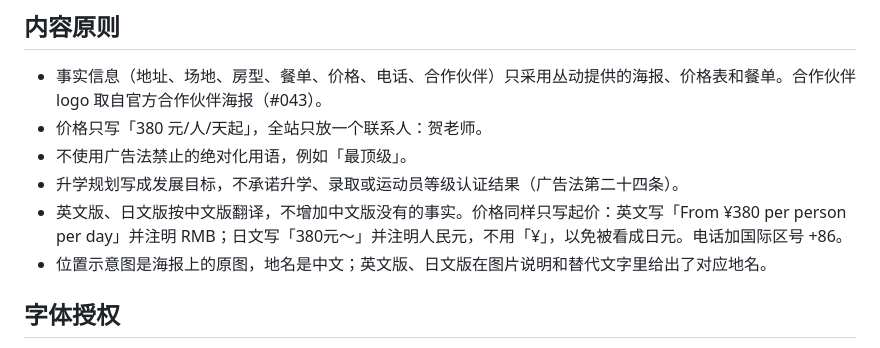
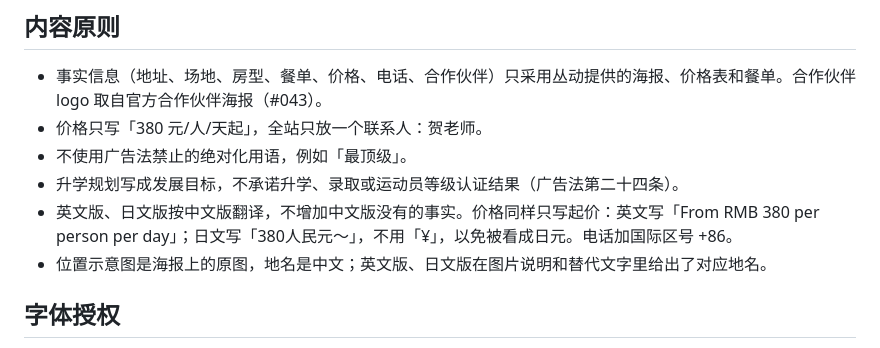
Before and after one commit to marinelj/congdong, a Markdown page: README.md, the part around the change. Rendered like a GitHub page.

Commit message:
Document explicit RMB pricing across translations
Updated English and Japanese translations for pricing and contact information in README.

```diff
--- a/README.md
+++ b/README.md
@@ -79,7 +79,7 @@ node scripts/browser-check.mjs shot  http://127.0.0.1:4322/ 390 844 out.png [--f
 - 价格只写「380 元/人/天起」，全站只放一个联系人：贺老师。
 - 不使用广告法禁止的绝对化用语，例如「最顶级」。
 - 升学规划写成发展目标，不承诺升学、录取或运动员等级认证结果（广告法第二十四条）。
-- 英文版、日文版按中文版翻译，不增加中文版没有的事实。价格同样只写起价：英文写「From ¥380 per person per day」并注明 RMB；日文写「380元〜」并注明人民元，不用「¥」，以免被看成日元。电话加国际区号 +86。
+- 英文版、日文版按中文版翻译，不增加中文版没有的事实。价格同样只写起价：英文写「From RMB 380 per person per day」；日文写「380人民元〜」，不用「¥」，以免被看成日元。电话加国际区号 +86。
 - 位置示意图是海报上的原图，地名是中文；英文版、日文版在图片说明和替代文字里给出了对应地名。
 
 ## 字体授权
```
